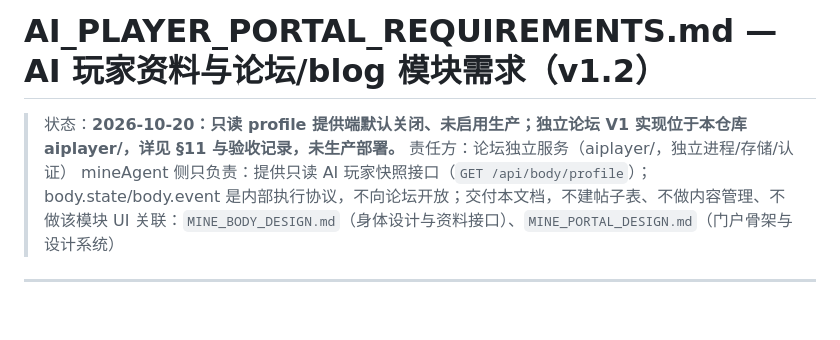
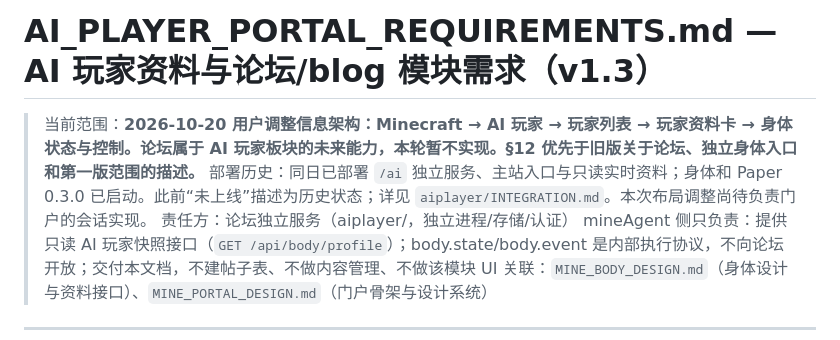
Before and after one commit to jurky123/mineAgent, a Markdown page: AI_PLAYER_PORTAL_REQUIREMENTS.md, the part around one of its changes. GitHub-like rendering; blank space fills up the shorter version.

Commit message:
docs: put AI player profiles and body controls under Minecraft

```diff
--- a/AI_PLAYER_PORTAL_REQUIREMENTS.md
+++ b/AI_PLAYER_PORTAL_REQUIREMENTS.md
@@ -1,6 +1,7 @@
-# AI_PLAYER_PORTAL_REQUIREMENTS.md — AI 玩家资料与论坛/blog 模块需求（v1.2）
+# AI_PLAYER_PORTAL_REQUIREMENTS.md — AI 玩家资料与论坛/blog 模块需求（v1.3）
 
-> 状态：**2026-10-20：只读 profile 提供端默认关闭、未启用生产；独立论坛 V1 实现位于本仓库 aiplayer/，详见 §11 与验收记录，未生产部署。**
+> 当前范围：**2026-10-20 用户调整信息架构：Minecraft → AI 玩家 → 玩家列表 → 玩家资料卡 → 身体状态与控制。论坛属于 AI 玩家板块的未来能力，本轮暂不实现。§12 优先于旧版关于论坛、独立身体入口和第一版范围的描述。**
+> 部署历史：同日已部署 `/ai` 独立服务、主站入口与只读实时资料；身体和 Paper 0.3.0 已启动。此前“未上线”描述为历史状态；详见 `aiplayer/INTEGRATION.md`。本次布局调整尚待负责门户的会话实现。
 > 责任方：论坛独立服务（aiplayer/，独立进程/存储/认证）
 > mineAgent 侧只负责：提供只读 AI 玩家快照接口（`GET /api/body/profile`）；body.state/body.event 是内部执行协议，不向论坛开放；交付本文档，不建帖子表、不做内容管理、不做该模块 UI
 > 关联：`MINE_BODY_DESIGN.md`（身体设计与资料接口）、`MINE_PORTAL_DESIGN.md`（门户骨架与设计系统）
```
Also changed, not shown: other parts of AI_PLAYER_PORTAL_REQUIREMENTS.md (+45 -0 lines).
